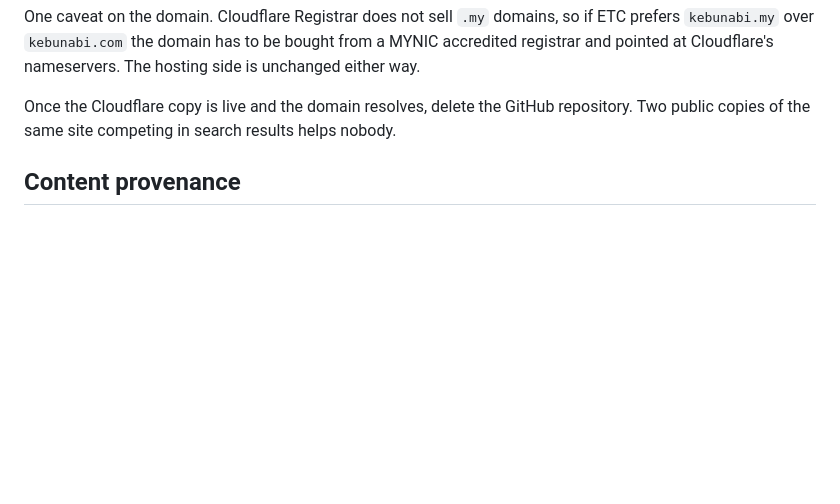
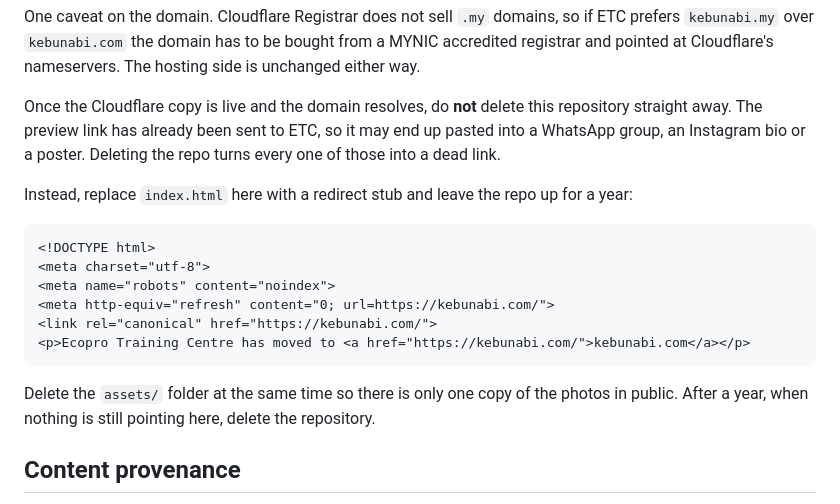
Before and after one commit to taufiq0177/ecopro-site, a Markdown page: README.md, the part around the change. GitHub-like rendering; blank space fills up the shorter version.

Commit message:
docs: redirect stub at launch instead of deleting the repo
The preview link has already been sent to ETC, so it can end up in a WhatsApp
group or an Instagram bio. Deleting the repository once kebunabi.com is live
would turn every one of those into a dead link. Leave a meta refresh stub here
for a year instead, with the assets folder removed so the photos only exist in
one public place.

Co-Authored-By: Claude Opus 4.8 (1M context) <noreply@anthropic.com>

````diff
--- a/README.md
+++ b/README.md
@@ -110,8 +110,24 @@ One caveat on the domain. Cloudflare Registrar does not sell `.my` domains, so i
 `kebunabi.my` over `kebunabi.com` the domain has to be bought from a MYNIC accredited
 registrar and pointed at Cloudflare's nameservers. The hosting side is unchanged either way.
 
-Once the Cloudflare copy is live and the domain resolves, delete the GitHub repository. Two
-public copies of the same site competing in search results helps nobody.
+Once the Cloudflare copy is live and the domain resolves, do **not** delete this repository
+straight away. The preview link has already been sent to ETC, so it may end up pasted into a
+WhatsApp group, an Instagram bio or a poster. Deleting the repo turns every one of those into
+a dead link.
+
+Instead, replace `index.html` here with a redirect stub and leave the repo up for a year:
+
+```html
+<!DOCTYPE html>
+<meta charset="utf-8">
+<meta name="robots" content="noindex">
+<meta http-equiv="refresh" content="0; url=https://kebunabi.com/">
+<link rel="canonical" href="https://kebunabi.com/">
+<p>Ecopro Training Centre has moved to <a href="https://kebunabi.com/">kebunabi.com</a></p>
+```
+
+Delete the `assets/` folder at the same time so there is only one copy of the photos in
+public. After a year, when nothing is still pointing here, delete the repository.
 
 ## Content provenance
 
````
